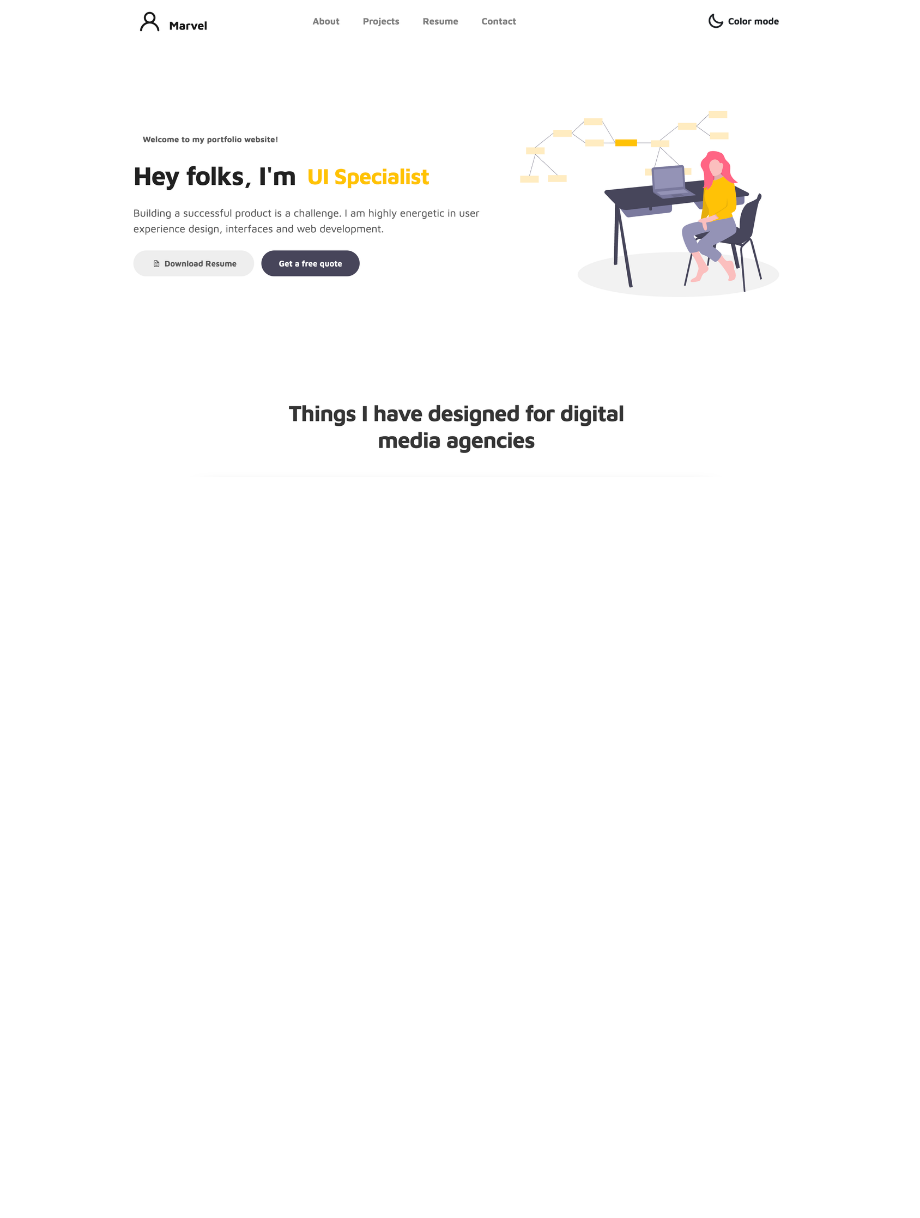
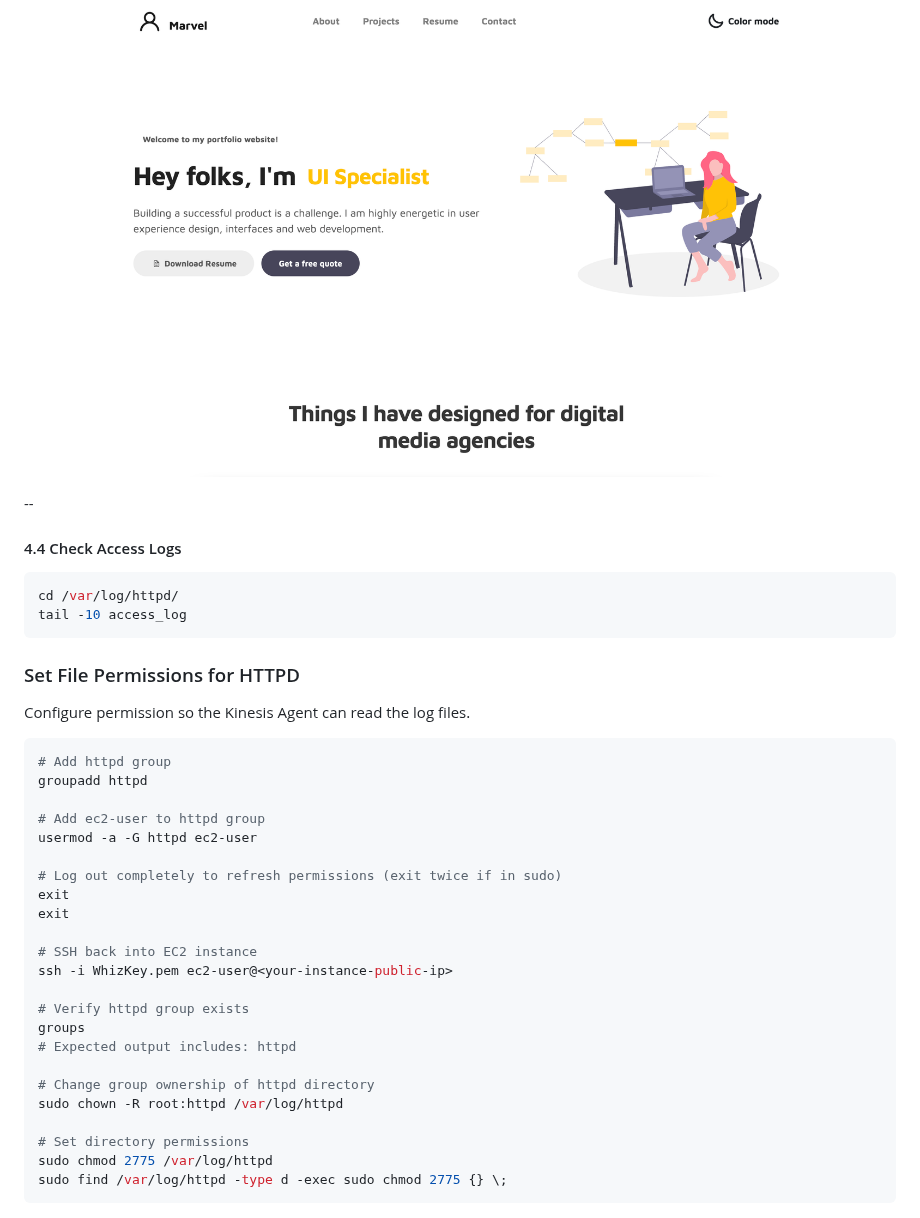
Before and after one commit to estherdomfeh213/AmaliTech-AWS-Journey-2026, a Markdown page: kinesis-log-streaming-pipeline/README.md, the part around the change. GitHub-like rendering; blank space fills up the shorter version.

Commit message:
doc: update readme with implementation steps

````diff
--- a/kinesis-log-streaming-pipeline/README.md
+++ b/kinesis-log-streaming-pipeline/README.md
@@ -170,3 +170,41 @@ http://<your-instance-public-ip>/marvel-master/
 ```
 You should see the sample website.
 ![sample-website](screenshots/sample-website.png)
+
+--
+
+#### 4.4 Check Access Logs
+```bash
+cd /var/log/httpd/
+tail -10 access_log
+```
+
+
+### Set File Permissions for HTTPD
+Configure permission so the Kinesis Agent can read the log files.
+
+```bash
+# Add httpd group
+groupadd httpd
+
+# Add ec2-user to httpd group
+usermod -a -G httpd ec2-user
+
+# Log out completely to refresh permissions (exit twice if in sudo)
+exit
+exit
+
+# SSH back into EC2 instance
+ssh -i WhizKey.pem ec2-user@<your-instance-public-ip>
+
+# Verify httpd group exists
+groups
+# Expected output includes: httpd
+
+# Change group ownership of httpd directory
+sudo chown -R root:httpd /var/log/httpd
+
+# Set directory permissions
+sudo chmod 2775 /var/log/httpd
+sudo find /var/log/httpd -type d -exec sudo chmod 2775 {} \;
+```
````
